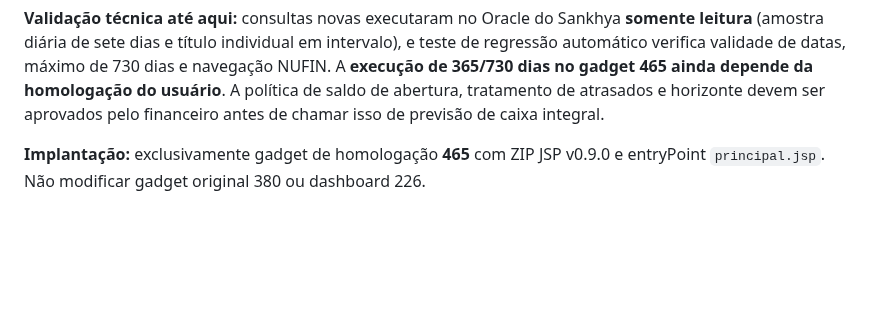
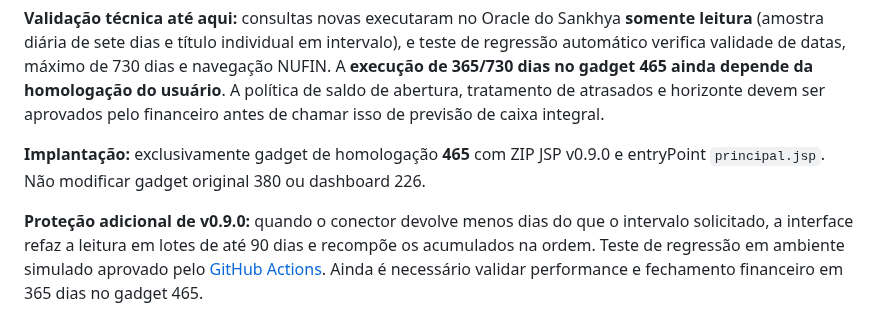
Before and after one commit to willdarkmode/dm-telas, a Markdown page: fluxo-caixa-diretoria/README.md, the part around the change. Rendered like a GitHub page; blank space fills up the shorter version.

Commit message:
docs(fluxo): registrar fallback de limitação de linhas para projeções longas

```diff
--- a/fluxo-caixa-diretoria/README.md
+++ b/fluxo-caixa-diretoria/README.md
@@ -174,3 +174,5 @@ Solicitação funcional prioritária do financeiro: consultar projeções para *
 **Validação técnica até aqui:** consultas novas executaram no Oracle do Sankhya **somente leitura** (amostra diária de sete dias e título individual em intervalo), e teste de regressão automático verifica validade de datas, máximo de 730 dias e navegação NUFIN. A **execução de 365/730 dias no gadget 465 ainda depende da homologação do usuário**. A política de saldo de abertura, tratamento de atrasados e horizonte devem ser aprovados pelo financeiro antes de chamar isso de previsão de caixa integral.
 
 **Implantação:** exclusivamente gadget de homologação **465** com ZIP JSP v0.9.0 e entryPoint `principal.jsp`. Não modificar gadget original 380 ou dashboard 226.
+
+**Proteção adicional de v0.9.0:** quando o conector devolve menos dias do que o intervalo solicitado, a interface refaz a leitura em lotes de até 90 dias e recompõe os acumulados na ordem. Teste de regressão em ambiente simulado aprovado pelo [GitHub Actions](https://github.com/willdarkmode/dm-telas/actions/runs/39425742778). Ainda é necessário validar performance e fechamento financeiro em 365 dias no gadget 465.
```
